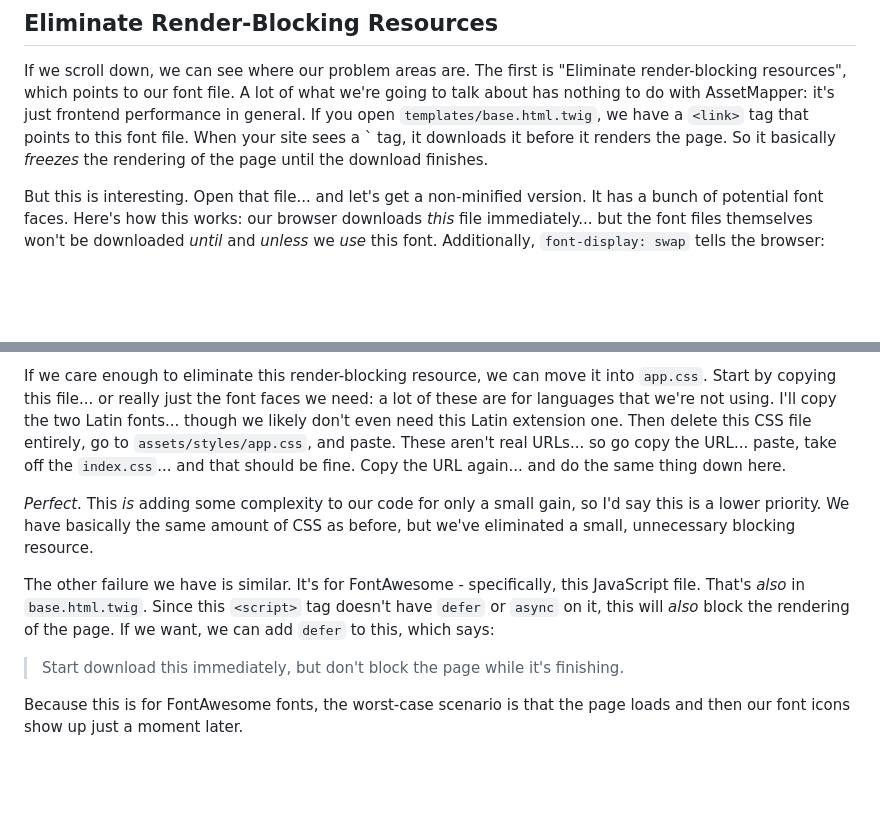
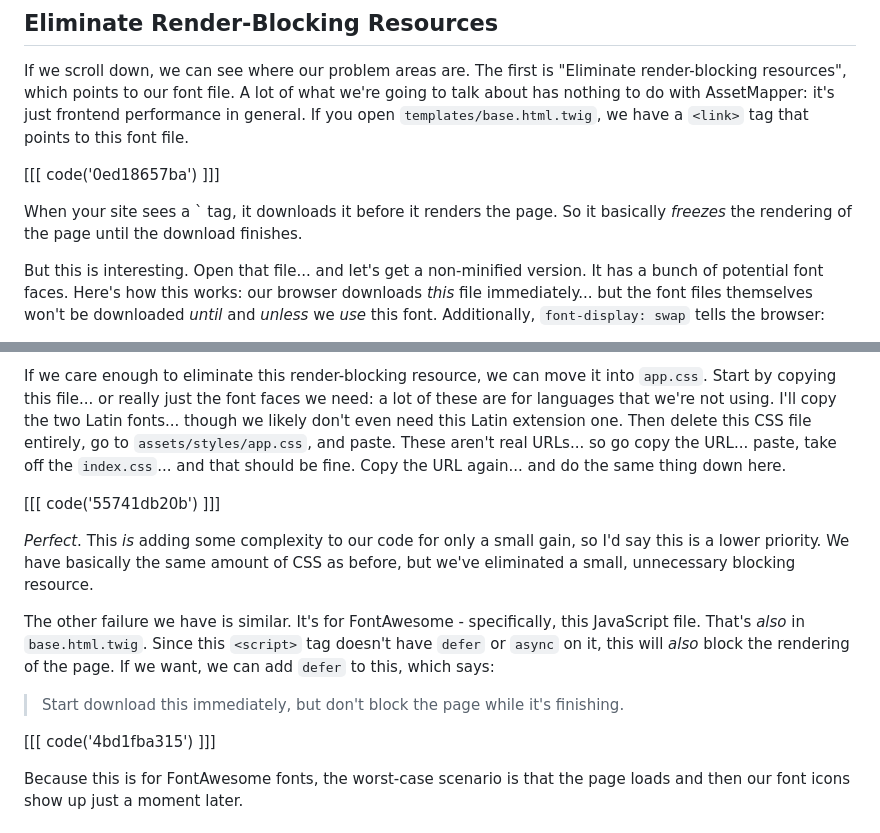
Before and after one commit to SymfonyCasts/asset-mapper, a Markdown page: sfcasts/optimization.md, 2 parts joined by grey strips. GitHub-like rendering; blank space fills up the shorter version.

Commit message:
Add code blocks to chapter: optimization.md

```diff
--- a/sfcasts/optimization.md
+++ b/sfcasts/optimization.md
@@ -15,9 +15,13 @@ If we scroll down, we can see where our problem areas are. The first
 is "Eliminate render-blocking resources", which points to our font file.
 A lot of what we're going to talk about has nothing to do with AssetMapper: it's
 just frontend performance in general. If you open `templates/base.html.twig`, we
-have a `<link>` tag that points to this font file. When your site sees a
-`<link rel="stylesheet"> tag, it downloads it before it renders the page. So it
-basically *freezes* the rendering of the page until the download finishes.
+have a `<link>` tag that points to this font file.
+
+[[[ code('0ed18657ba') ]]]
+
+When your site sees a `<link rel="stylesheet"> tag, it downloads it before it
+renders the page. So it basically *freezes* the rendering of the page until
+the download finishes.
 
 But this is interesting. Open that file... and let's get a non-minified version.
 It has a bunch of potential font faces. Here's how this works: our browser
@@ -52,6 +56,8 @@ Then delete this CSS file entirely, go to `assets/styles/app.css`, and paste.
 These aren't real URLs... so go copy the URL... paste, take off the `index.css`...
 and that should be fine. Copy the URL again... and do the same thing down here.
 
+[[[ code('55741db20b') ]]]
+
 *Perfect*. This *is* adding some complexity to our code for only a small gain, so I'd
 say this is a lower priority. We have basically the same amount of CSS as before,
 but we've eliminated a small, unnecessary blocking resource.
@@ -62,6 +68,8 @@ have `defer` or `async` on it, this will *also* block the rendering of the page.
 If we want, we can add `defer` to this, which says:
 
 > Start download this immediately, but don't block the page while it's finishing.
+
+[[[ code('4bd1fba315') ]]]
 
 Because this is for FontAwesome fonts, the worst-case scenario is that the page loads
 and then our font icons show up just a moment later.
```
